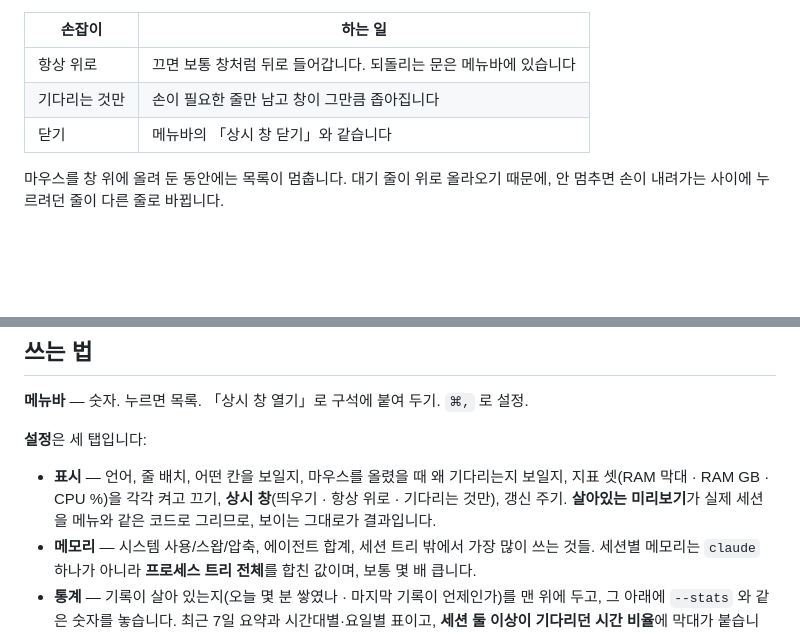
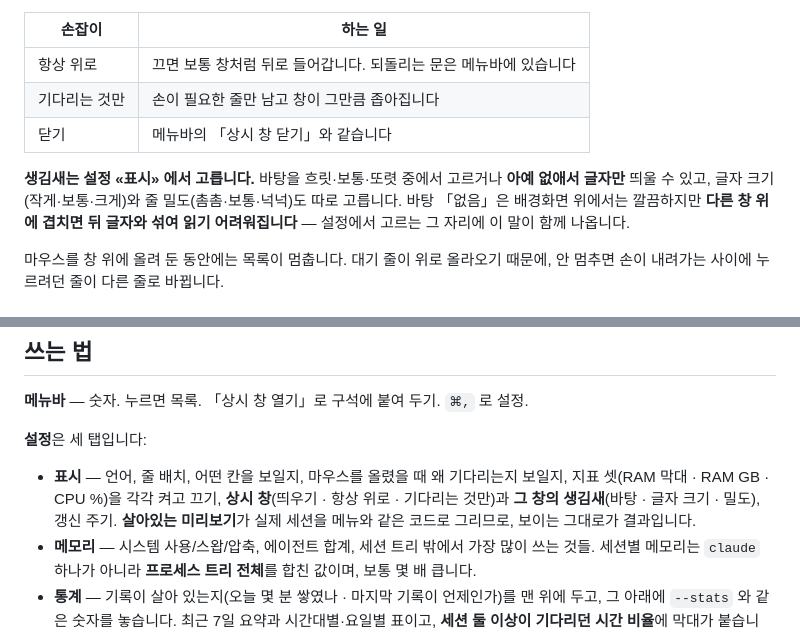
Before and after one commit to centell/agent-monitor, a Markdown page: README.ko.md, 2 parts joined by grey strips. Rendered like a GitHub page; blank space fills up the shorter version.

```diff
--- a/README.ko.md
+++ b/README.ko.md
@@ -97,6 +97,11 @@ English: [README.md](README.md)
 | 기다리는 것만 | 손이 필요한 줄만 남고 창이 그만큼 좁아집니다 |
 | 닫기 | 메뉴바의 「상시 창 닫기」와 같습니다 |
 
+**생김새는 설정 «표시» 에서 고릅니다.** 바탕을 흐릿·보통·또렷 중에서 고르거나 **아예 없애서
+글자만** 띄울 수 있고, 글자 크기(작게·보통·크게)와 줄 밀도(촘촘·보통·넉넉)도 따로 고릅니다.
+바탕 「없음」은 배경화면 위에서는 깔끔하지만 **다른 창 위에 겹치면 뒤 글자와 섞여 읽기
+어려워집니다** — 설정에서 고르는 그 자리에 이 말이 함께 나옵니다.
+
 마우스를 창 위에 올려 둔 동안에는 목록이 멈춥니다. 대기 줄이 위로 올라오기 때문에, 안 멈추면
 손이 내려가는 사이에 누르려던 줄이 다른 줄로 바뀝니다.
 
@@ -138,7 +143,7 @@ cd agent-monitor
 
 - **표시** — 언어, 줄 배치, 어떤 칸을 보일지, 마우스를 올렸을 때 왜 기다리는지 보일지,
   지표 셋(RAM 막대 · RAM GB · CPU %)을 각각 켜고 끄기, **상시 창**(띄우기 · 항상 위로 ·
-  기다리는 것만), 갱신 주기. **살아있는 미리보기**가 실제 세션을 메뉴와 같은 코드로
+  기다리는 것만)과 **그 창의 생김새**(바탕 · 글자 크기 · 밀도), 갱신 주기. **살아있는 미리보기**가 실제 세션을 메뉴와 같은 코드로
   그리므로, 보이는 그대로가 결과입니다.
 - **메모리** — 시스템 사용/스왑/압축, 에이전트 합계, 세션 트리 밖에서 가장 많이 쓰는 것들.
   세션별 메모리는 `claude` 하나가 아니라 **프로세스 트리 전체**를 합친 값이며, 보통 몇 배 큽니다.
```
Also changed, not shown: README.md (+6 -1 lines).
